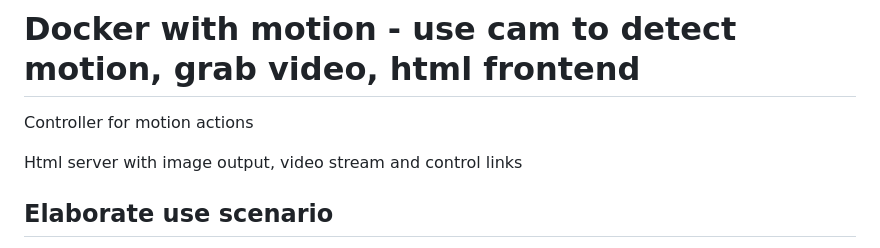
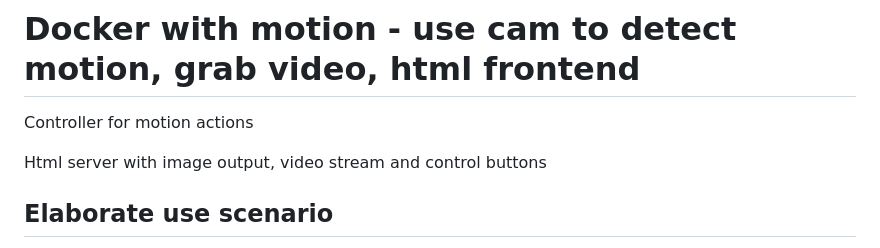
Before and after one commit to UweGerdes/docker-rpi-motion, a Markdown page: README.md, the part around the change. Drawn GitHub-style.

```diff
--- a/README.md
+++ b/README.md
@@ -2,7 +2,7 @@
 
 Controller for motion actions
 
-Html server with image output, video stream and control links
+Html server with image output, video stream and control buttons
 
 ## Elaborate use scenario
 
```
